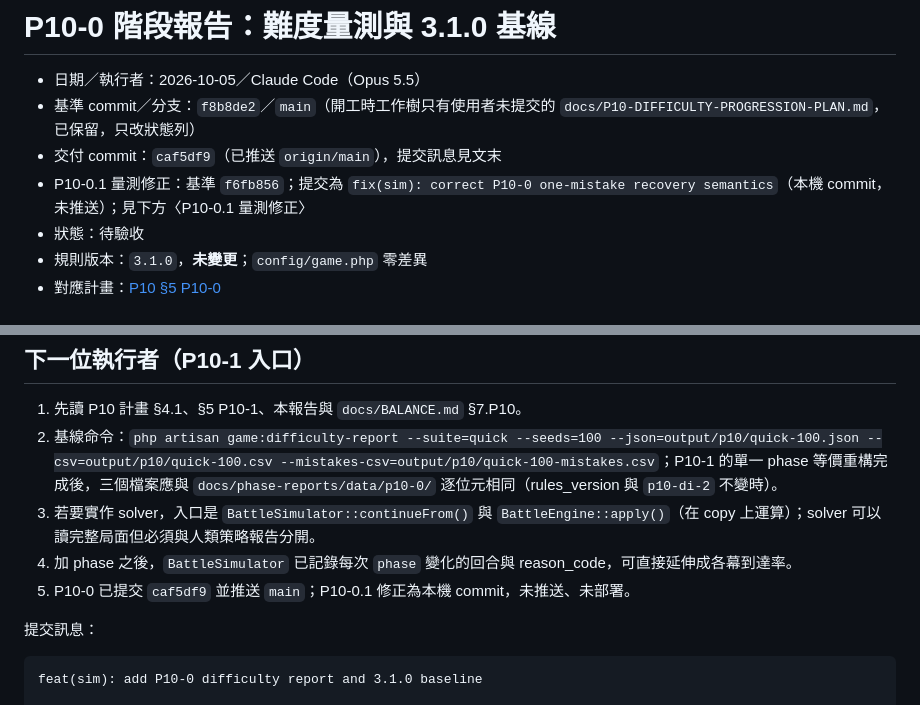
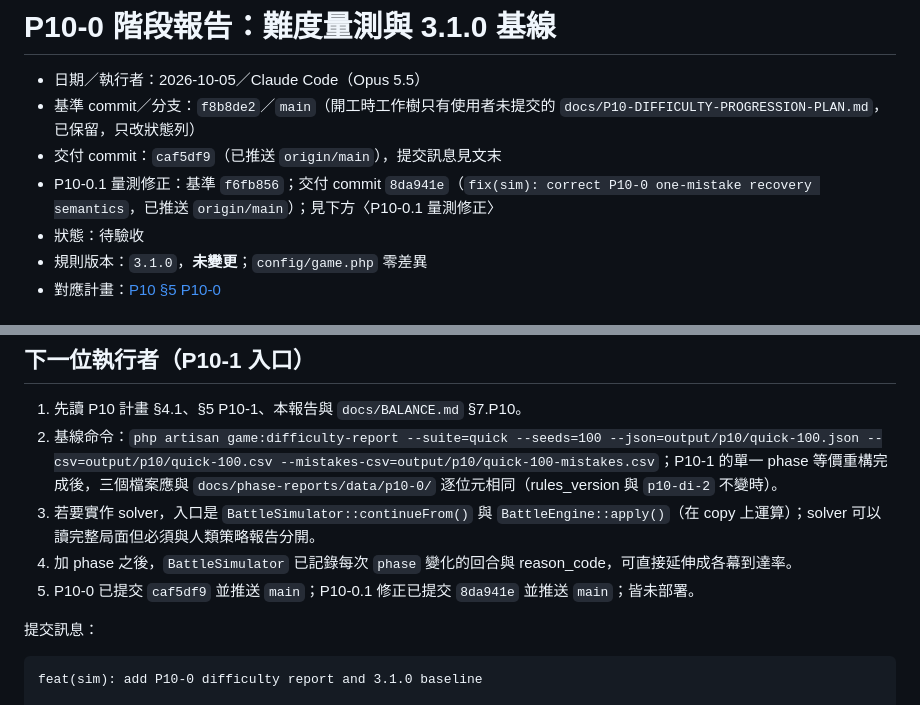
Before and after one commit to chang180/shinzhu-destruction, a Markdown page: docs/phase-reports/P10-0.md, 2 parts joined by grey strips. GitHub-like rendering.

Commit message:
docs: record P10-0.1 delivery commit
Co-Authored-By: Claude Opus 5.5 <noreply@anthropic.com>

```diff
--- a/docs/phase-reports/P10-0.md
+++ b/docs/phase-reports/P10-0.md
@@ -3,7 +3,7 @@
 - 日期／執行者：2026-10-05／Claude Code（Opus 5.5）
 - 基準 commit／分支：`f8b8de2`／`main`（開工時工作樹只有使用者未提交的 `docs/P10-DIFFICULTY-PROGRESSION-PLAN.md`，已保留，只改狀態列）
 - 交付 commit：`caf5df9`（已推送 `origin/main`），提交訊息見文末
-- P10-0.1 量測修正：基準 `f6fb856`；提交為 `fix(sim): correct P10-0 one-mistake recovery semantics`（本機 commit，未推送）；見下方〈P10-0.1 量測修正〉
+- P10-0.1 量測修正：基準 `f6fb856`；交付 commit `8da941e`（`fix(sim): correct P10-0 one-mistake recovery semantics`，已推送 `origin/main`）；見下方〈P10-0.1 量測修正〉
 - 狀態：待驗收
 - 規則版本：`3.1.0`，**未變更**；`config/game.php` 零差異
 - 對應計畫：[P10 §5 P10-0](../P10-DIFFICULTY-PROGRESSION-PLAN.md)
@@ -228,7 +228,7 @@ forecast-aware 打斷修復較多（0.48～0.94 次），但護盾吸收也較
 2. 基線命令：`php artisan game:difficulty-report --suite=quick --seeds=100 --json=output/p10/quick-100.json --csv=output/p10/quick-100.csv --mistakes-csv=output/p10/quick-100-mistakes.csv`；P10-1 的單一 phase 等價重構完成後，三個檔案應與 `docs/phase-reports/data/p10-0/` 逐位元相同（rules_version 與 `p10-di-2` 不變時）。
 3. 若要實作 solver，入口是 `BattleSimulator::continueFrom()` 與 `BattleEngine::apply()`（在 copy 上運算）；solver 可以讀完整局面但必須與人類策略報告分開。
 4. 加 phase 之後，`BattleSimulator` 已記錄每次 `phase` 變化的回合與 reason_code，可直接延伸成各幕到達率。
-5. P10-0 已提交 `caf5df9` 並推送 `main`；P10-0.1 修正為本機 commit，未推送、未部署。
+5. P10-0 已提交 `caf5df9` 並推送 `main`；P10-0.1 修正已提交 `8da941e` 並推送 `main`；皆未部署。
 
 提交訊息：
 
```
Also changed, not shown: docs/AI-HANDOFF.md (+1 -1 lines).
